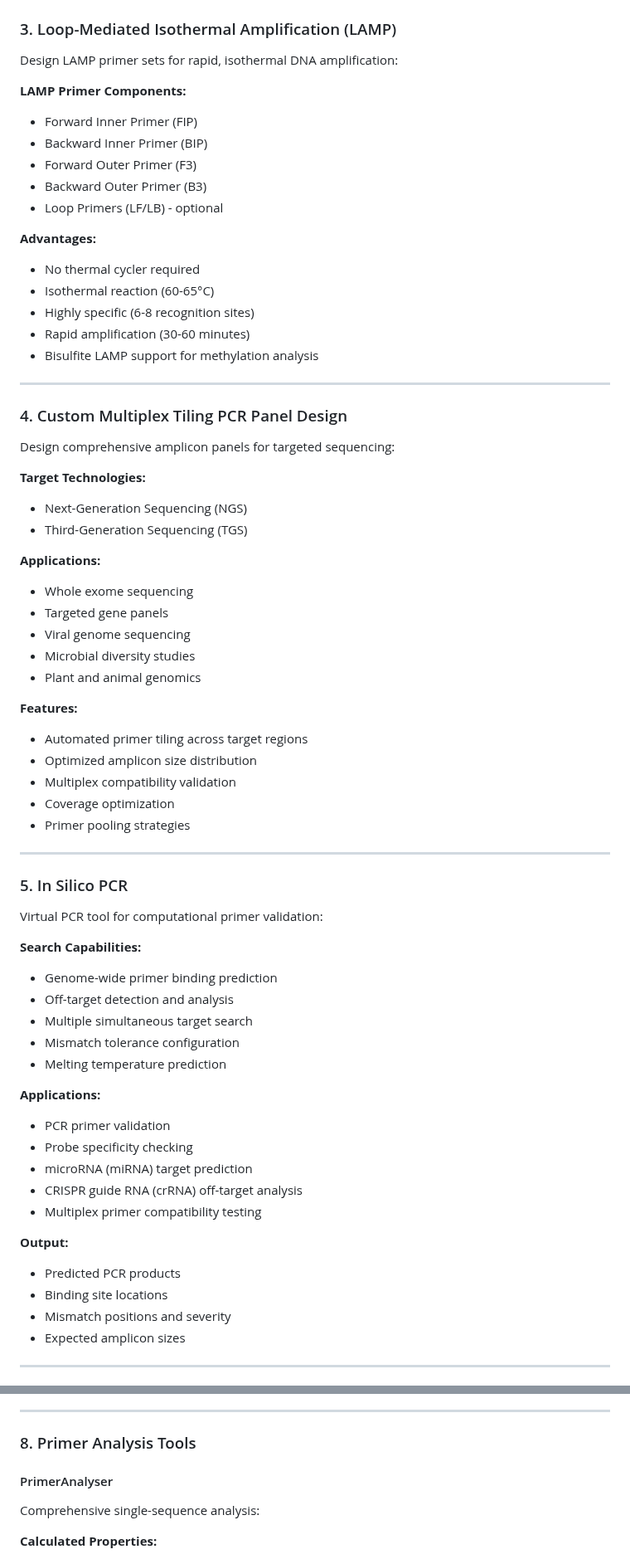
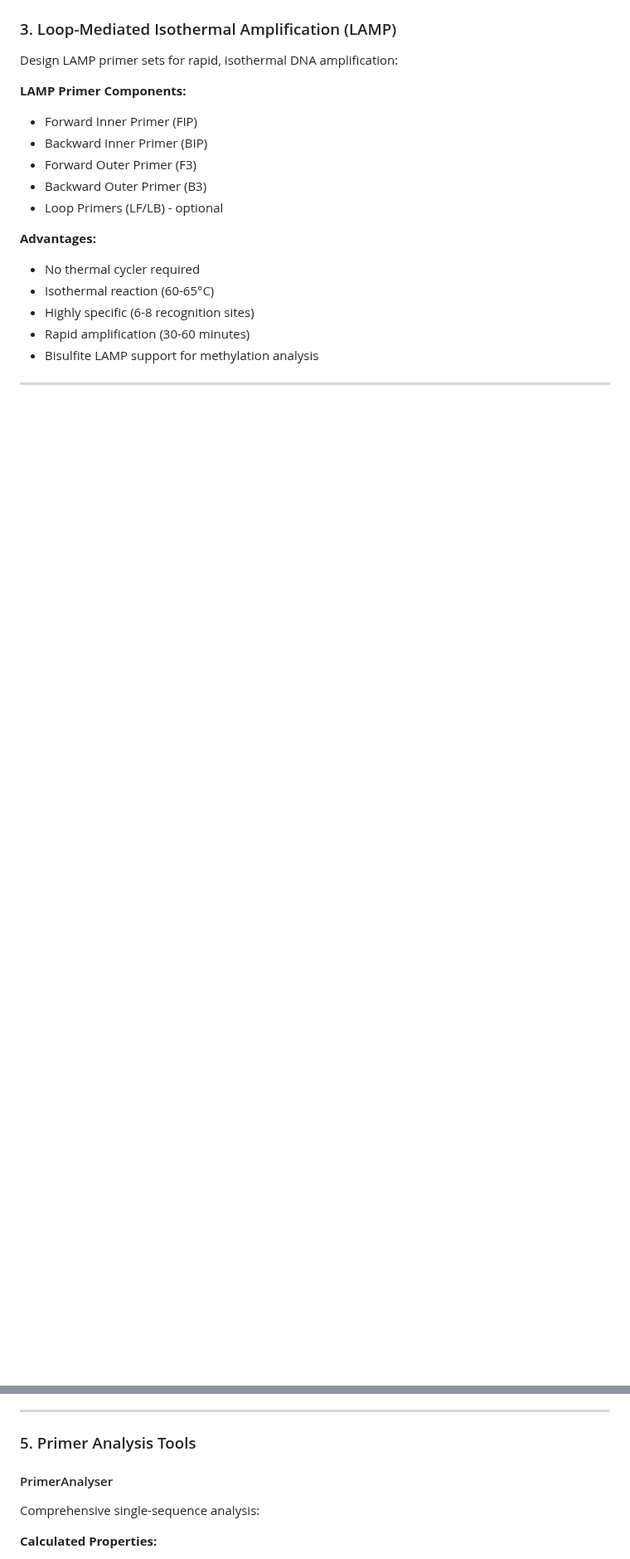
Before and after one commit to rkalendar/PCRtools, a Markdown page: README.md, 2 parts joined by grey strips. Shown at 83% size. GitHub-like rendering; blank space fills up the shorter version.

```diff
--- a/README.md
+++ b/README.md
@@ -130,53 +104,3 @@ Design LAMP primer sets for rapid, isothermal DNA amplification:
 
 ---
 
-### 4. Custom Multiplex Tiling PCR Panel Design
-
-Design comprehensive amplicon panels for targeted sequencing:
-
-**Target Technologies:**
-- Next-Generation Sequencing (NGS)
-- Third-Generation Sequencing (TGS)
-
-**Applications:**
-- Whole exome sequencing
-- Targeted gene panels
-- Viral genome sequencing
-- Microbial diversity studies
-- Plant and animal genomics
-
-**Features:**
-- Automated primer tiling across target regions
-- Optimized amplicon size distribution
-- Multiplex compatibility validation
-- Coverage optimization
-- Primer pooling strategies
-
----
-
-### 5. In Silico PCR
-
-Virtual PCR tool for computational primer validation:
-
-**Search Capabilities:**
-- Genome-wide primer binding prediction
-- Off-target detection and analysis
-- Multiple simultaneous target search
-- Mismatch tolerance configuration
-- Melting temperature prediction
-
-**Applications:**
-- PCR primer validation
-- Probe specificity checking
-- microRNA (miRNA) target prediction
-- CRISPR guide RNA (crRNA) off-target analysis
-- Multiplex primer compatibility testing
-
-**Output:**
-- Predicted PCR products
-- Binding site locations
-- Mismatch positions and severity
-- Expected amplicon sizes
-
----
-
@@ -231,7 +129,7 @@ Design primers for seamless DNA assembly:
 
 ---
 
-### 8. Primer Analysis Tools
+### 5. Primer Analysis Tools
 
 #### PrimerAnalyser
 Comprehensive single-sequence analysis:
```
Also changed, not shown: other parts of README.md (+2 -69 lines).
